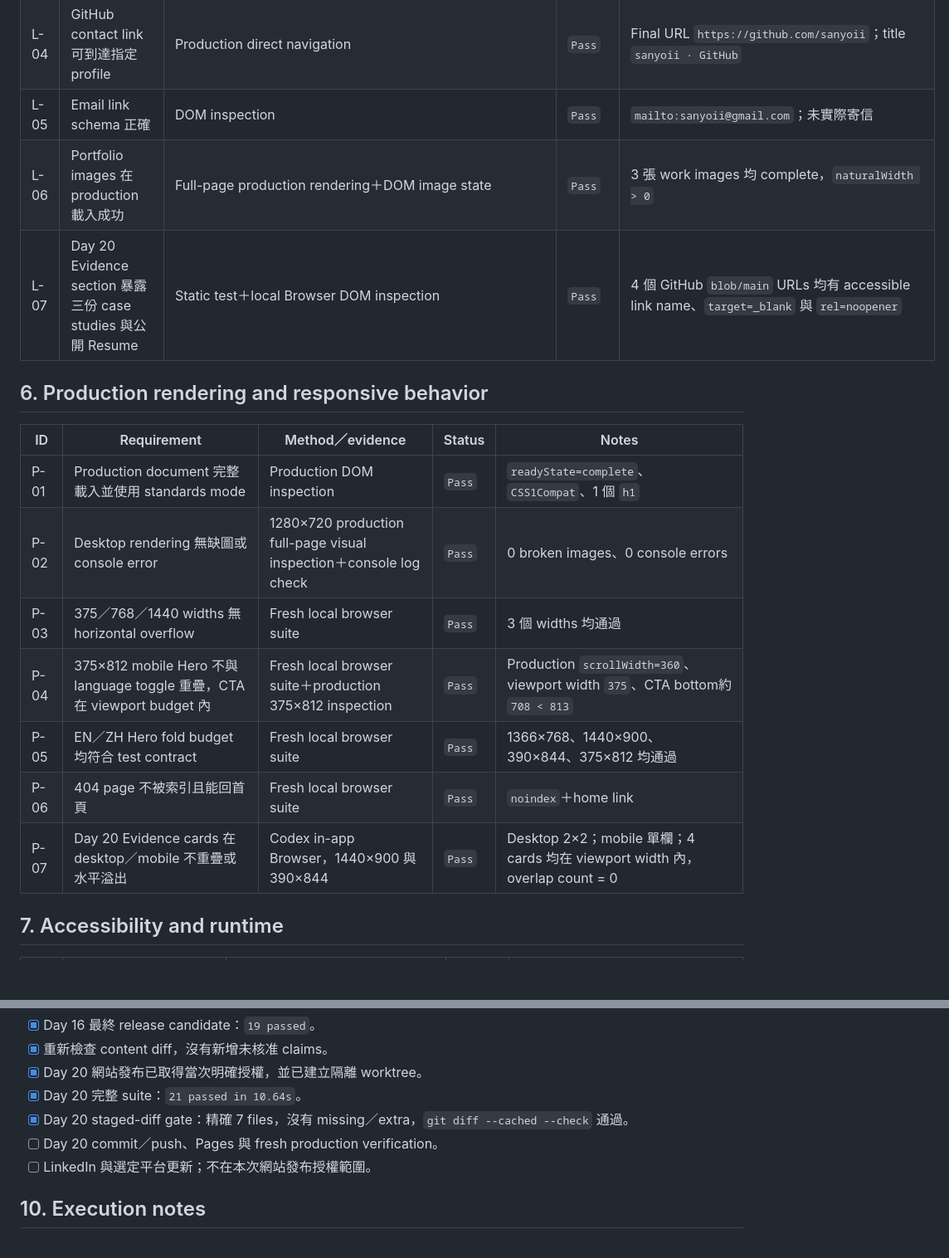
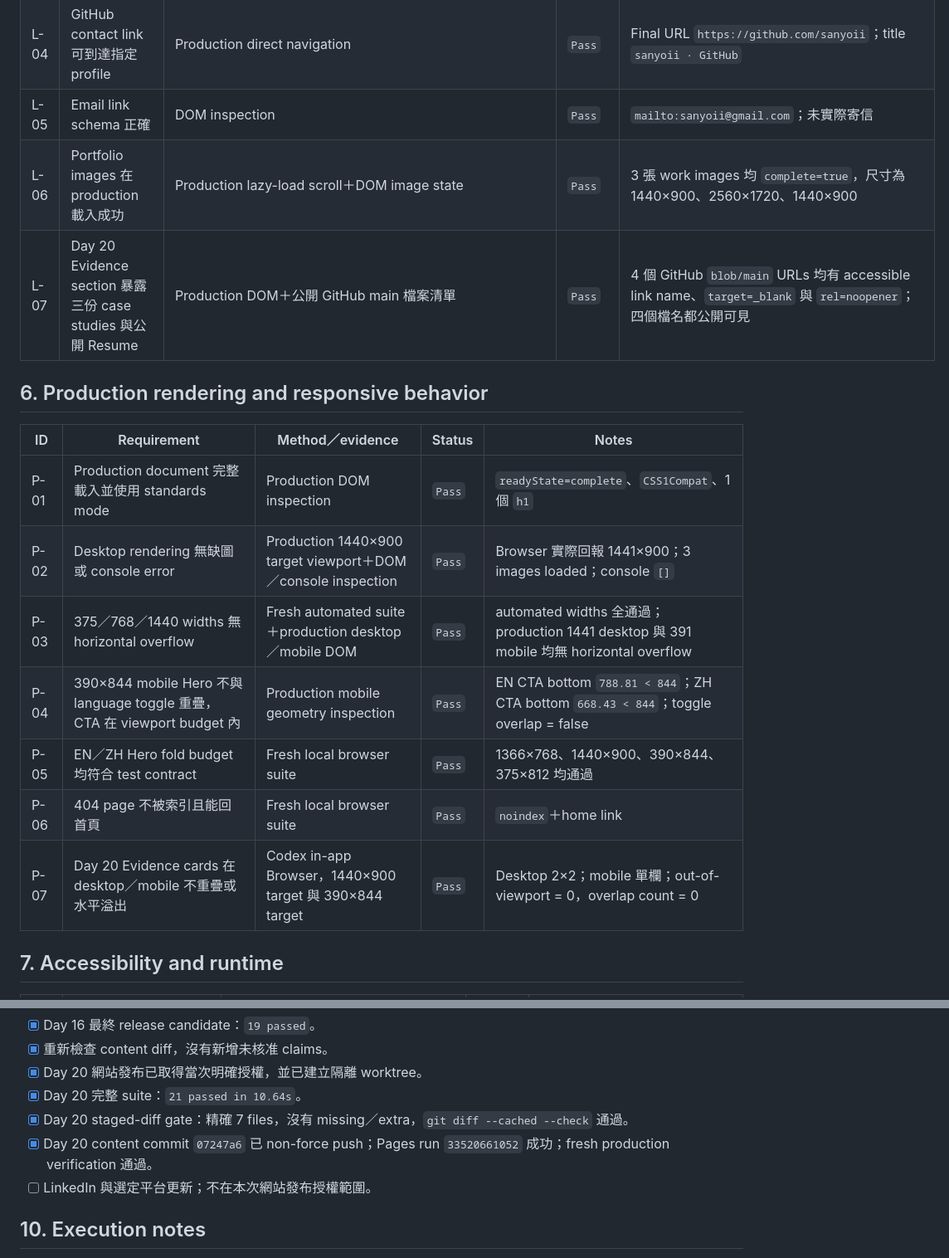
Before and after one commit to sanyoii/sanyoii.github.io, a Markdown page: PUBLICATION_CHECKLIST.md, 2 parts joined by grey strips. Shown at 83% size. Drawn GitHub-style; blank space fills up the shorter version.

```diff
--- a/PUBLICATION_CHECKLIST.md
+++ b/PUBLICATION_CHECKLIST.md
@@ -76,20 +77,20 @@ Local required items 全為 `Pass` 時，Day 20 website candidate 才能 push。
 | L-03 | LinkedIn contact link 可到達指定 profile | Production direct navigation | `Pass` | Final URL `https://www.linkedin.com/in/williamlu5405/`；title `William Lu \| LinkedIn` |
 | L-04 | GitHub contact link可到達指定 profile | Production direct navigation | `Pass` | Final URL `https://github.com/sanyoii`；title `sanyoii · GitHub` |
 | L-05 | Email link schema 正確 | DOM inspection | `Pass` | `mailto:sanyoii@gmail.com`；未實際寄信 |
-| L-06 | Portfolio images 在 production 載入成功 | Full-page production rendering＋DOM image state | `Pass` | 3 張 work images 均 complete，`naturalWidth > 0` |
-| L-07 | Day 20 Evidence section 暴露三份 case studies 與公開 Resume | Static test＋local Browser DOM inspection | `Pass` | 4 個 GitHub `blob/main` URLs 均有 accessible link name、`target=_blank` 與 `rel=noopener` |
+| L-06 | Portfolio images 在 production 載入成功 | Production lazy-load scroll＋DOM image state | `Pass` | 3 張 work images 均 `complete=true`，尺寸為 1440×900、2560×1720、1440×900 |
+| L-07 | Day 20 Evidence section 暴露三份 case studies 與公開 Resume | Production DOM＋公開 GitHub main 檔案清單 | `Pass` | 4 個 GitHub `blob/main` URLs 均有 accessible link name、`target=_blank` 與 `rel=noopener`；四個檔名都公開可見 |
 
 ## 6. Production rendering and responsive behavior
 
 | ID | Requirement | Method／evidence | Status | Notes |
 |---|---|---|---|---|
 | P-01 | Production document 完整載入並使用 standards mode | Production DOM inspection | `Pass` | `readyState=complete`、`CSS1Compat`、1 個 `h1` |
-| P-02 | Desktop rendering 無缺圖或 console error | 1280×720 production full-page visual inspection＋console log check | `Pass` | 0 broken images、0 console errors |
-| P-03 | 375／768／1440 widths 無 horizontal overflow | Fresh local browser suite | `Pass` | 3 個 widths 均通過 |
-| P-04 | 375×812 mobile Hero 不與 language toggle 重疊，CTA 在 viewport budget 內 | Fresh local browser suite＋production 375×812 inspection | `Pass` | Production `scrollWidth=360`、viewport width `375`、CTA bottom約 `708 < 813` |
+| P-02 | Desktop rendering 無缺圖或 console error | Production 1440×900 target viewport＋DOM／console inspection | `Pass` | Browser 實際回報 1441×900；3 images loaded；console `[]` |
+| P-03 | 375／768／1440 widths 無 horizontal overflow | Fresh automated suite＋production desktop／mobile DOM | `Pass` | automated widths 全通過；production 1441 desktop 與 391 mobile 均無 horizontal overflow |
+| P-04 | 390×844 mobile Hero 不與 language toggle 重疊，CTA 在 viewport budget 內 | Production mobile geometry inspection | `Pass` | EN CTA bottom `788.81 < 844`；ZH CTA bottom `668.43 < 844`；toggle overlap = false |
 | P-05 | EN／ZH Hero fold budget 均符合 test contract | Fresh local browser suite | `Pass` | 1366×768、1440×900、390×844、375×812 均通過 |
 | P-06 | 404 page 不被索引且能回首頁 | Fresh local browser suite | `Pass` | `noindex`＋home link |
-| P-07 | Day 20 Evidence cards 在 desktop／mobile 不重疊或水平溢出 | Codex in-app Browser，1440×900 與 390×844 | `Pass` | Desktop 2×2；mobile 單欄；4 cards 均在 viewport width 內，overlap count = 0 |
+| P-07 | Day 20 Evidence cards 在 desktop／mobile 不重疊或水平溢出 | Codex in-app Browser，1440×900 target 與 390×844 target | `Pass` | Desktop 2×2；mobile 單欄；out-of-viewport = 0，overlap count = 0 |
 
 ## 7. Accessibility and runtime
 
@@ -134,7 +135,7 @@ Local required items 全為 `Pass` 時，Day 20 website candidate 才能 push。
 - [x] Day 20 網站發布已取得當次明確授權，並已建立隔離 worktree。
 - [x] Day 20 完整 suite：`21 passed in 10.64s`。
 - [x] Day 20 staged-diff gate：精確 7 files，沒有 missing／extra，`git diff --cached --check` 通過。
-- [ ] Day 20 commit／push、Pages 與 fresh production verification。
+- [x] Day 20 content commit `07247a6` 已 non-force push；Pages run `33520661052` 成功；fresh production verification 通過。
 - [ ] LinkedIn 與選定平台更新；不在本次網站發布授權範圍。
 
 ## 10. Execution notes
```
Also changed, not shown: other parts of PUBLICATION_CHECKLIST.md (+12 -9 lines).
